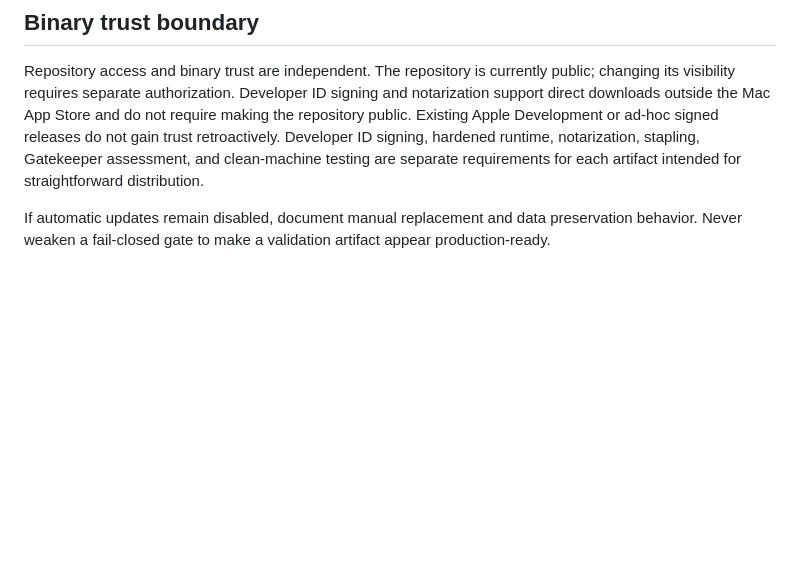
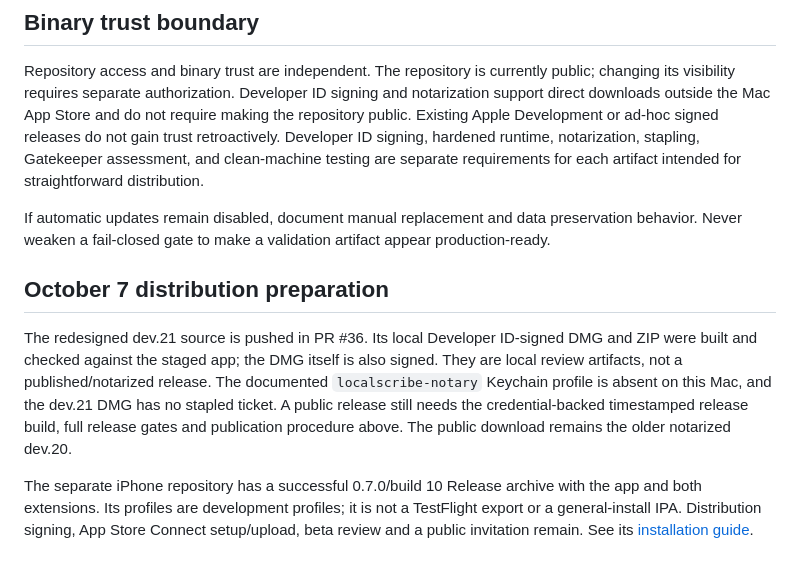
Before and after one commit to bobjoemama/LocalScribe, a Markdown page: docs/RELEASING.md, the part around the change. Rendered like a GitHub page; blank space fills up the shorter version.

```diff
--- a/docs/RELEASING.md
+++ b/docs/RELEASING.md
@@ -277,3 +277,19 @@ artifact intended for straightforward distribution.
 If automatic updates remain disabled, document manual replacement and data
 preservation behavior. Never weaken a fail-closed gate to make a validation
 artifact appear production-ready.
+
+## October 7 distribution preparation
+
+The redesigned dev.21 source is pushed in PR #36. Its local Developer ID-signed
+DMG and ZIP were built and checked against the staged app; the DMG itself is
+also signed. They are local review artifacts, not a published/notarized release.
+The documented `localscribe-notary` Keychain profile is absent on this Mac,
+and the dev.21 DMG has no stapled ticket. A public release still needs the
+credential-backed timestamped release build, full release gates and publication
+procedure above. The public download remains the older notarized dev.20.
+
+The separate iPhone repository has a successful 0.7.0/build 10 Release archive
+with the app and both extensions. Its profiles are development profiles; it
+is not a TestFlight export or a general-install IPA. Distribution signing,
+App Store Connect setup/upload, beta review and a public invitation remain.
+See its [installation guide](https://github.com/bobjoemama/LocalScribeiOS/blob/main/docs/INSTALLATION.md).
```
Also changed, not shown: README.md (+63 -108 lines).
